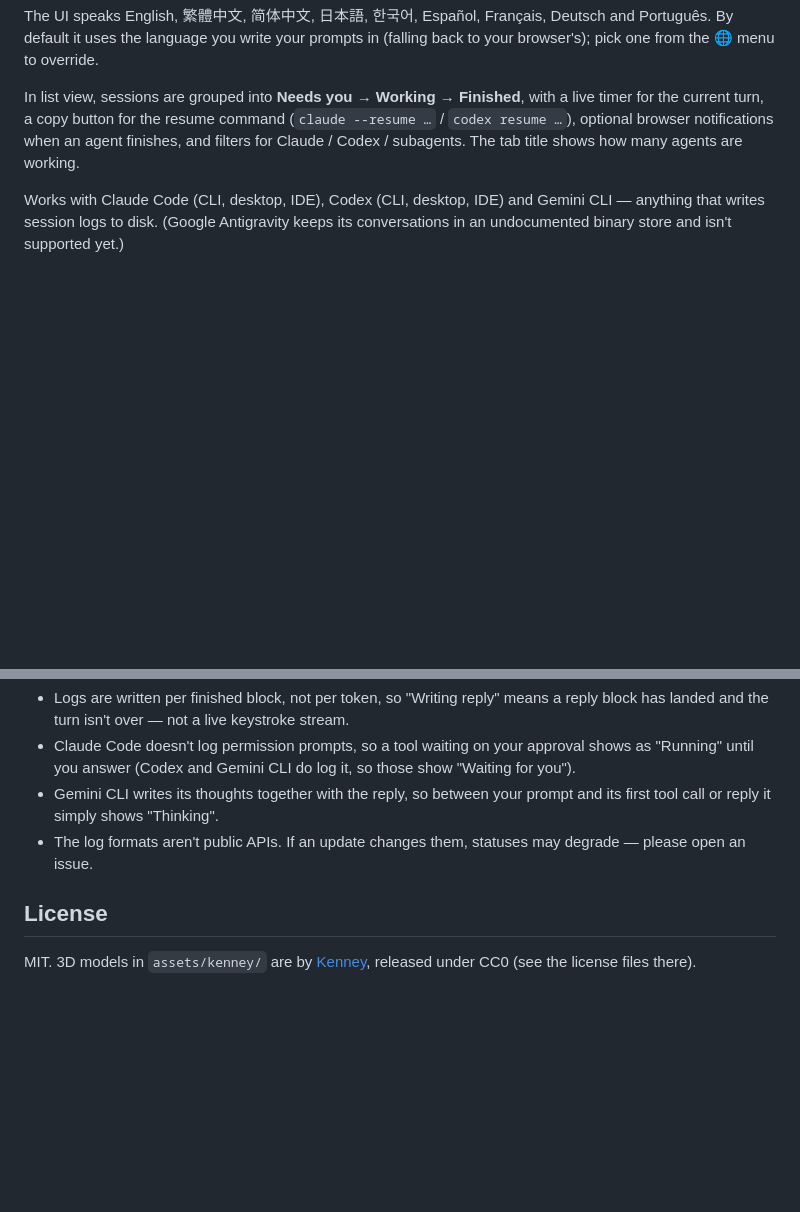
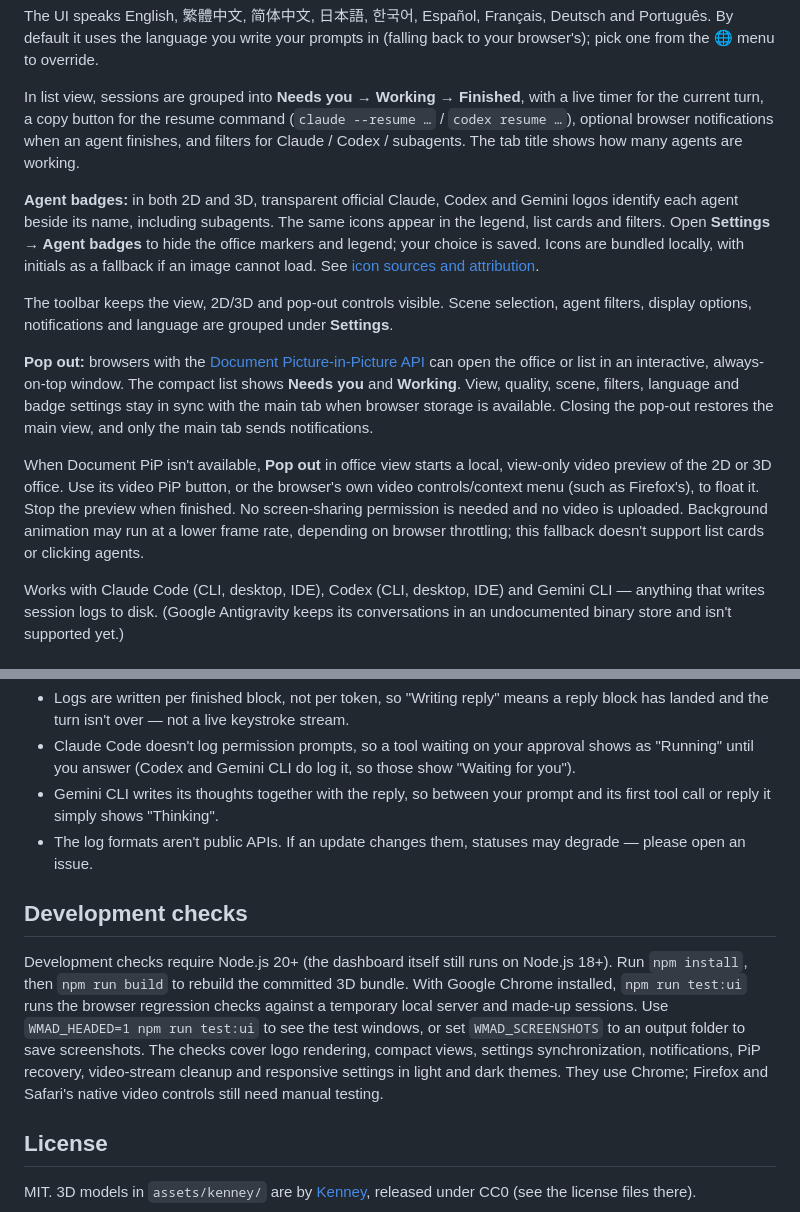
Before and after one commit to 321sssrt-bit/whatsmyagentdoing, a Markdown page: README.md, 2 parts joined by grey strips. Drawn GitHub-style; blank space fills up the shorter version.

```diff
--- a/README.md
+++ b/README.md
@@ -51,6 +51,14 @@ The UI speaks English, 繁體中文, 简体中文, 日本語, 한국어, Españo
 
 In list view, sessions are grouped into **Needs you → Working → Finished**, with a live timer for the current turn, a copy button for the resume command (`claude --resume …` / `codex resume …`), optional browser notifications when an agent finishes, and filters for Claude / Codex / subagents. The tab title shows how many agents are working.
 
+**Agent badges:** in both 2D and 3D, transparent official Claude, Codex and Gemini logos identify each agent beside its name, including subagents. The same icons appear in the legend, list cards and filters. Open **Settings → Agent badges** to hide the office markers and legend; your choice is saved. Icons are bundled locally, with initials as a fallback if an image cannot load. See [icon sources and attribution](assets/agents/README.md).
+
+The toolbar keeps the view, 2D/3D and pop-out controls visible. Scene selection, agent filters, display options, notifications and language are grouped under **Settings**.
+
+**Pop out:** browsers with the [Document Picture-in-Picture API](https://developer.chrome.com/docs/web-platform/document-picture-in-picture) can open the office or list in an interactive, always-on-top window. The compact list shows **Needs you** and **Working**. View, quality, scene, filters, language and badge settings stay in sync with the main tab when browser storage is available. Closing the pop-out restores the main view, and only the main tab sends notifications.
+
+When Document PiP isn't available, **Pop out** in office view starts a local, view-only video preview of the 2D or 3D office. Use its video PiP button, or the browser's own video controls/context menu (such as Firefox's), to float it. Stop the preview when finished. No screen-sharing permission is needed and no video is uploaded. Background animation may run at a lower frame rate, depending on browser throttling; this fallback doesn't support list cards or clicking agents.
+
 Works with Claude Code (CLI, desktop, IDE), Codex (CLI, desktop, IDE) and Gemini CLI — anything that writes session logs to disk. (Google Antigravity keeps its conversations in an undocumented binary store and isn't supported yet.)
 
 ## Options
@@ -91,6 +99,10 @@ No hooks, no config, no API keys. Both tools already append every message and to
 - Gemini CLI writes its thoughts together with the reply, so between your prompt and its first tool call or reply it simply shows "Thinking".
 - The log formats aren't public APIs. If an update changes them, statuses may degrade — please open an issue.
 
+## Development checks
+
+Development checks require Node.js 20+ (the dashboard itself still runs on Node.js 18+). Run `npm install`, then `npm run build` to rebuild the committed 3D bundle. With Google Chrome installed, `npm run test:ui` runs the browser regression checks against a temporary local server and made-up sessions. Use `WMAD_HEADED=1 npm run test:ui` to see the test windows, or set `WMAD_SCREENSHOTS` to an output folder to save screenshots. The checks cover logo rendering, compact views, settings synchronization, notifications, PiP recovery, video-stream cleanup and responsive settings in light and dark themes. They use Chrome; Firefox and Safari's native video controls still need manual testing.
+
 ## License
 
 MIT. 3D models in `assets/kenney/` are by [Kenney](https://kenney.nl), released under CC0 (see the license files there).
```
Also changed, not shown: assets/agents/README.md (added, +19 -0 lines), assets/agents/claude.png (added), assets/agents/codex.png (added), assets/agents/gemini.png (added), 10 other files.
